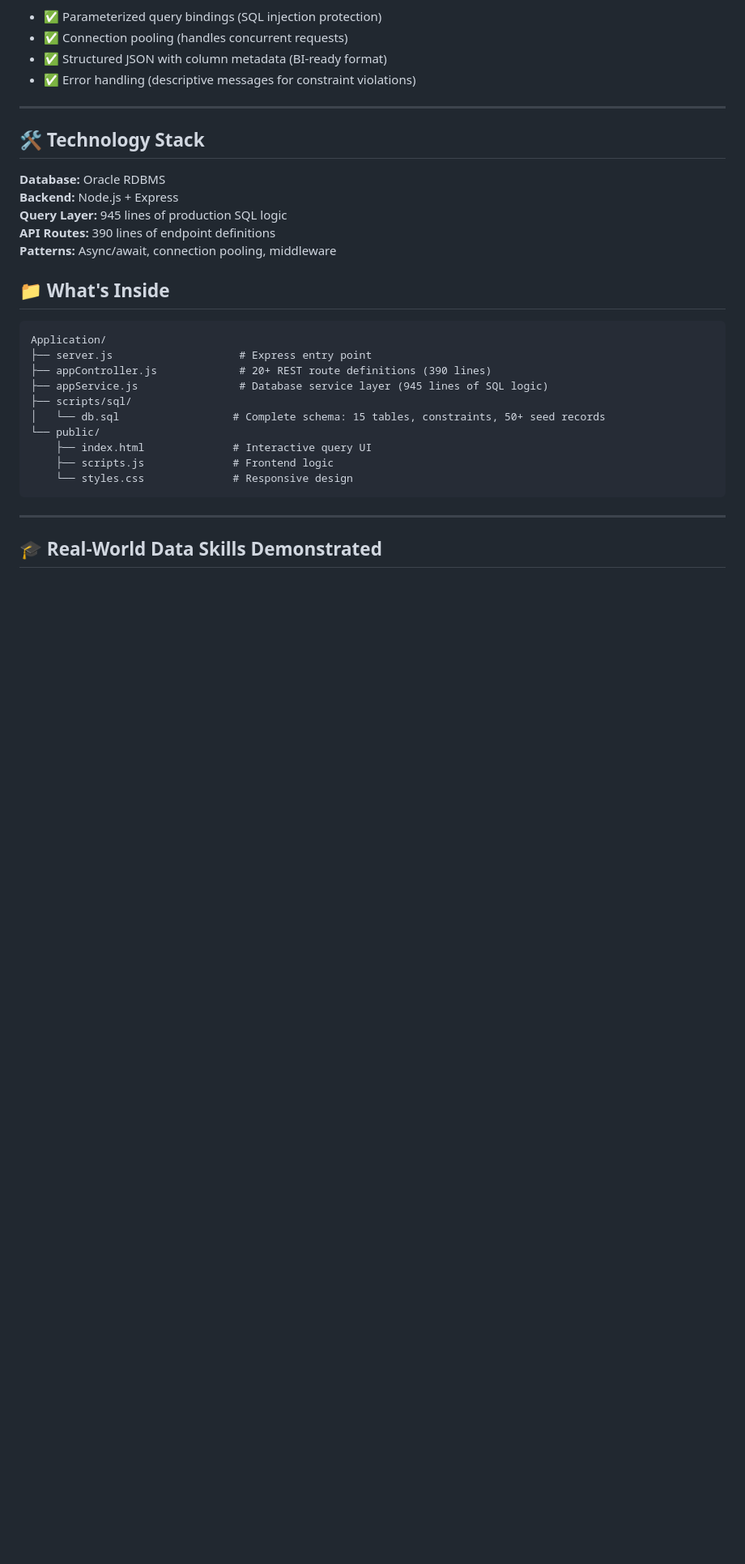
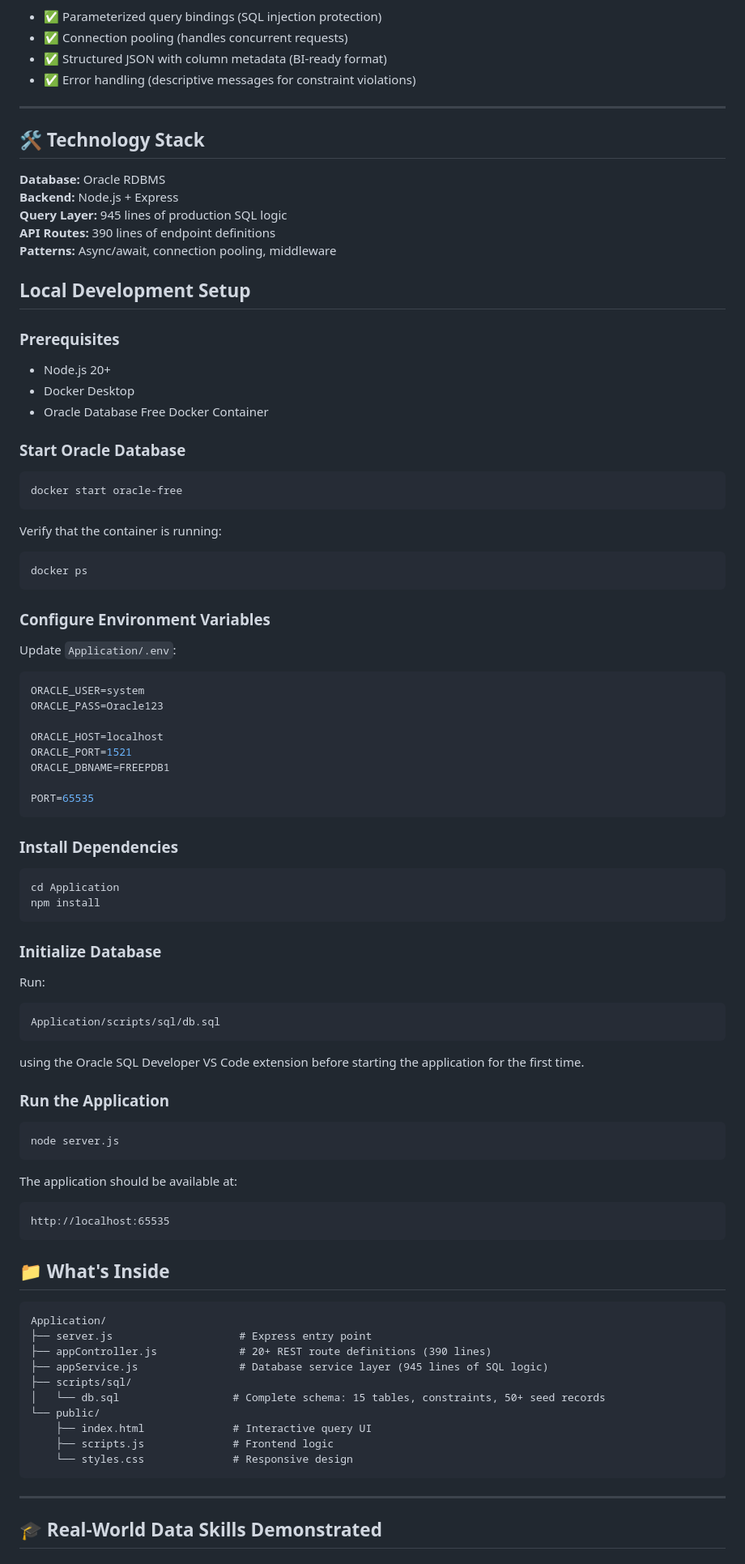
Before and after one commit to z-boyi/Urban-Bike-Infrastructure-Maintenance-System, a Markdown page: README.md, the part around the change. Shown at 81% size. GitHub-like rendering; blank space fills up the shorter version.

Commit message:
Update README with local Oracle Docker setup

````diff
--- a/README.md
+++ b/README.md
@@ -129,6 +129,70 @@ FLEET MANAGEMENT          OPERATIONS           WORKFORCE            REPORTING
 **API Routes:** 390 lines of endpoint definitions
 **Patterns:** Async/await, connection pooling, middleware
 
+## Local Development Setup
+
+### Prerequisites
+
+* Node.js 20+
+* Docker Desktop
+* Oracle Database Free Docker Container
+
+### Start Oracle Database
+
+```bash
+docker start oracle-free
+```
+
+Verify that the container is running:
+
+```bash
+docker ps
+```
+
+### Configure Environment Variables
+
+Update `Application/.env`:
+
+```env
+ORACLE_USER=system
+ORACLE_PASS=Oracle123
+
+ORACLE_HOST=localhost
+ORACLE_PORT=1521
+ORACLE_DBNAME=FREEPDB1
+
+PORT=65535
+```
+
+### Install Dependencies
+
+```bash
+cd Application
+npm install
+```
+
+### Initialize Database
+
+Run:
+
+```sql
+Application/scripts/sql/db.sql
+```
+
+using the Oracle SQL Developer VS Code extension before starting the application for the first time.
+
+### Run the Application
+
+```bash
+node server.js
+```
+
+The application should be available at:
+
+```text
+http://localhost:65535
+```
+
 ## 📁 What's Inside
 
 ```
````
